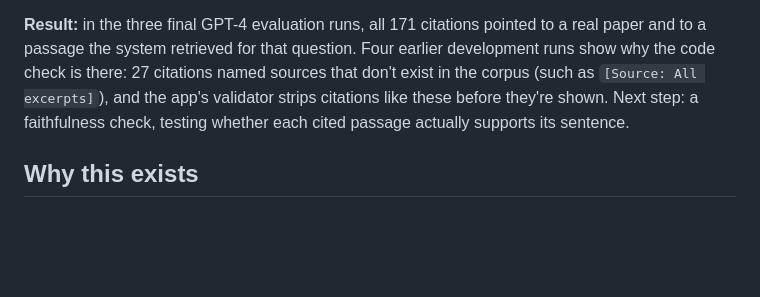
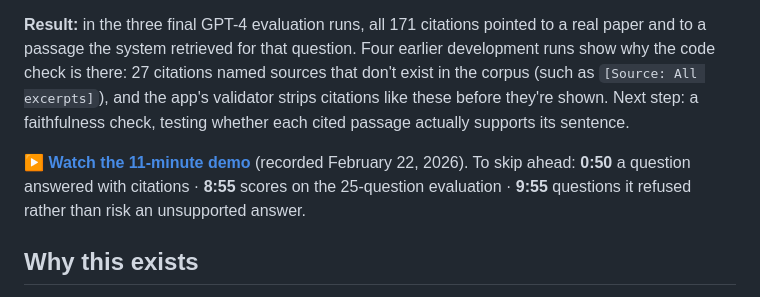
Before and after one commit to asligulcur/RAG-Research-Portal-Feb-2026, a Markdown page: README.md, the part around the change. GitHub-like rendering; blank space fills up the shorter version.

Commit message:
README: add demo video link

```diff
--- a/README.md
+++ b/README.md
@@ -5,6 +5,8 @@ A retrieval-augmented generation (RAG) system that answers questions about 30 re
 *Built solo for CMU Heinz College's AI Model Development (February 2026), with AI coding assistance.*
 
 **Result:** in the three final GPT-4 evaluation runs, all 171 citations pointed to a real paper and to a passage the system retrieved for that question. Four earlier development runs show why the code check is there: 27 citations named sources that don't exist in the corpus (such as `[Source: All excerpts]`), and the app's validator strips citations like these before they're shown. Next step: a faithfulness check, testing whether each cited passage actually supports its sentence.
+
+**[▶ Watch the 11-minute demo](https://drive.google.com/file/d/1dGwFooVE9zMVlAFHEoVknEUmUEWyPqC6/view)** (recorded February 22, 2026). To skip ahead: **0:50** a question answered with citations · **8:55** scores on the 25-question evaluation · **9:55** questions it refused rather than risk an unsupported answer.
 
 ## Why this exists
 
```
